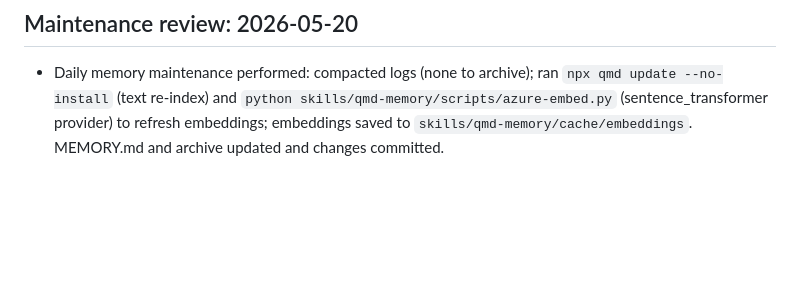
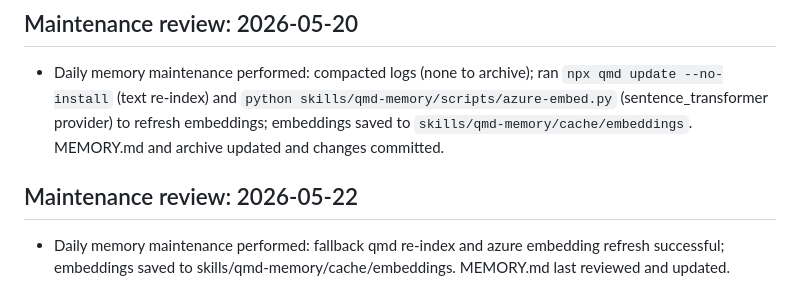
Before and after one commit to coolrobertj/Agency-Cowork, a Markdown page: memory/MEMORY.md, the part around one of its changes. Rendered like a GitHub page; blank space fills up the shorter version.

```diff
--- a/memory/MEMORY.md
+++ b/memory/MEMORY.md
@@ -51,3 +51,7 @@ _Keep this file under 200 lines. Archive stale facts to `memory/Knowledgebase/Pr
 
 ## Maintenance review: 2026-05-20
 - Daily memory maintenance performed: compacted logs (none to archive); ran `npx qmd update --no-install` (text re-index) and `python skills/qmd-memory/scripts/azure-embed.py` (sentence_transformer provider) to refresh embeddings; embeddings saved to `skills/qmd-memory/cache/embeddings`. MEMORY.md and archive updated and changes committed.
+
+
+## Maintenance review: 2026-05-22
+- Daily memory maintenance performed: fallback qmd re-index and azure embedding refresh successful; embeddings saved to skills/qmd-memory/cache/embeddings. MEMORY.md last reviewed and updated.
```
Also changed, not shown: other parts of memory/MEMORY.md (+1 -1 lines), 1 other file.
